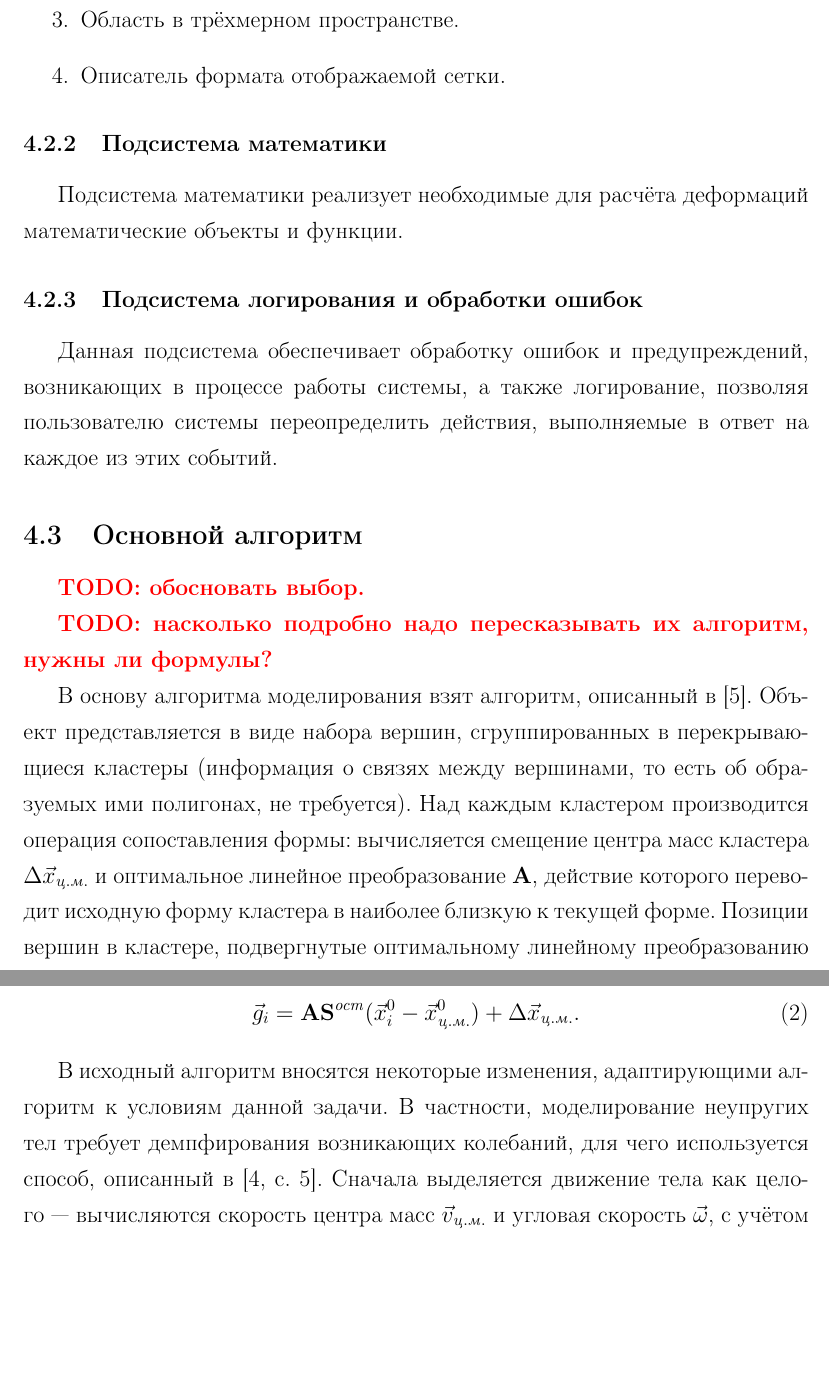
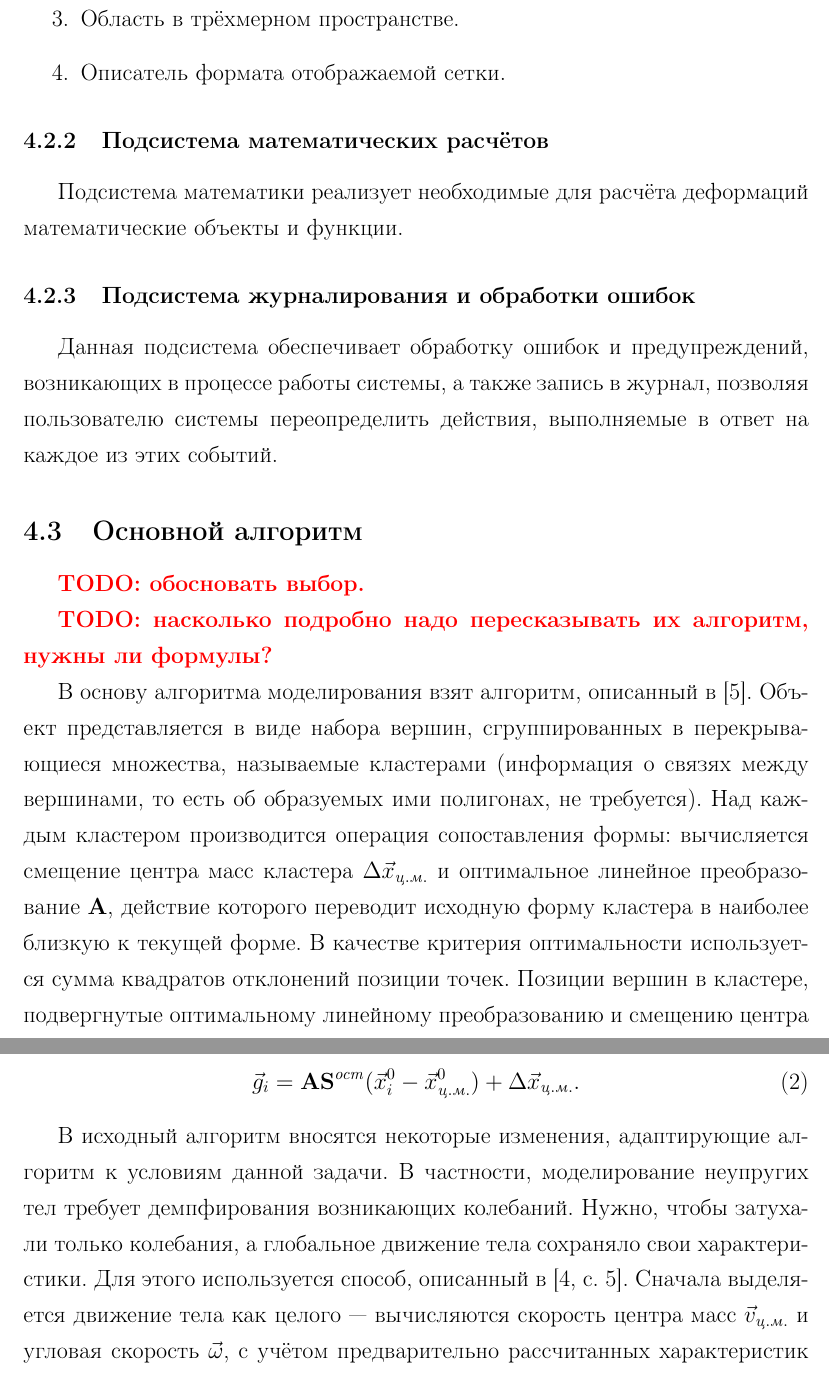
Before and after one commit to NIA/diploma, a LaTeX document (february_report/src/base.tex): two parts of pages 9 and 10 of 16, joined at a grey line, cut so that both start at the same text, the shorter picture padded with empty space. Compiled offline with pdfLaTeX; a missing bibliography style is replaced by a similar one.

Commit message:
Фиксы для Дениса (кроме фигни с переносимостью)

```diff
--- a/february_report/src/base.tex
+++ b/february_report/src/base.tex
@@ -260,15 +259,15 @@
           \item Описатель формата отображаемой сетки.
         \end{enumerate}
 
-      \subsubsection{Подсистема математики}
+      \subsubsection{Подсистема математических расчётов}
 
         Подсистема математики реализует необходимые для~расчёта деформаций математические объекты
         и~функции.
 
-      \subsubsection{Подсистема логирования и~обработки ошибок}
+      \subsubsection{Подсистема журналирования и~обработки ошибок}
 
         Данная подсистема обеспечивает обработку ошибок и~предупреждений, возникающих в~процессе
-        работы системы, а~также логирование, позволяя пользователю системы переопределить действия,
+        работы системы, а~также запись в журнал, позволяя пользователю системы переопределить действия,
         выполняемые в ответ на каждое из этих событий.
 
     \subsection{Основной алгоритм}\label{ssec:basic_algorithm}
@@ -278,12 +277,13 @@
       \todo{насколько подробно надо пересказывать их алгоритм, нужны~ли формулы?}
 
       В основу алгоритма моделирования взят алгоритм, описанный в~\cite{mueller-meshless}. Объект
-      представляется в~виде набора вершин, сгруппированных в~перекрывающиеся кластеры (информация
-      о~связях между вершинами, то~есть об~образуемых ими полигонах, не требуется). Над каждым
+      представляется в~виде набора вершин, сгруппированных в~перекрывающиеся множества, называемые кластерами
+      (информация о~связях между вершинами, то~есть об~образуемых ими полигонах, не требуется). Над каждым
       кластером производится операция сопоставления формы: вычисляется смещение центра масс кластера
       $\Delta \vect{x}_{ц.м.}$ и оптимальное линейное преобразование
       $\matx A$, действие которого переводит исходную форму кластера в~наиболее близкую к~текущей
-      форме. Позиции вершин в кластере, подвергнутые оптимальному линейному преобразованию и
+      форме. В качестве критерия оптимальности используется сумма квадратов отклонений позиции
+      точек. Позиции вершин в кластере, подвергнутые оптимальному линейному преобразованию и
       смещению центра масс $\vect{g}_i = \matx{A} (\vect{x}^0_i - \vect{x}^0_{ц.м.}) + \Delta \vect{x}_{ц.м.}$,
       где $\vect{x}^0_i$~--- исходная позиция вершины, а $\vect{x}^0_{ц.м.}$~--- исходный центр масс кластера,
       называются целевыми позициями. Для каждой вершины, исходя из величины отклонения текущей
@@ -306,9 +306,10 @@
         \vect{g}_i = \matx{A} \matx{S}^{ост} (\vect{x}^0_i - \vect{x}^0_{ц.м.}) + \Delta \vect{x}_{ц.м.}.
       \end{equation}
 
-      В~исходный алгоритм вносятся некоторые изменения, адаптирующими алгоритм к~условиям данной
-      задачи. В~частности, моделирование неупругих тел требует демпфирования возникающих колебаний,
-      для чего используется способ, описанный в~\cite[с.~5]{mueller-position-dynamics}. Сначала выделяется
+      В~исходный алгоритм вносятся некоторые изменения, адаптирующие алгоритм к~условиям данной
+      задачи. В~частности, моделирование неупругих тел требует демпфирования возникающих колебаний.
+      Нужно, чтобы затухали только колебания, а глобальное движение тела сохраняло свои характеристики.
+      Для этого используется способ, описанный в~\cite[с.~5]{mueller-position-dynamics}. Сначала выделяется
       движение тела как~целого~--- вычисляются скорость центра масс $\vect{v}_{ц.м.}$ и угловая
       скорость $\vect{\omega}$, с~учётом предварительно рассчитанных характеристик тела: центра масс
       $\vect{x}_{ц.м.}$ и тензора инерции $\matx I$. Затем для каждой вершины вычисляется скорость,
```
Also changed, not shown: february_report/src/base.tex (15 more changed lines).
